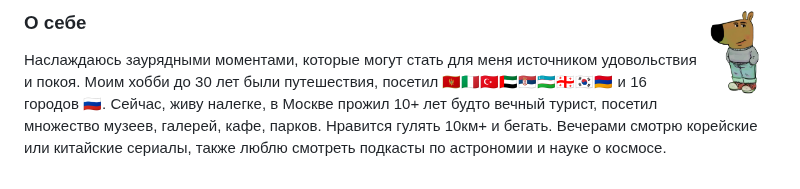
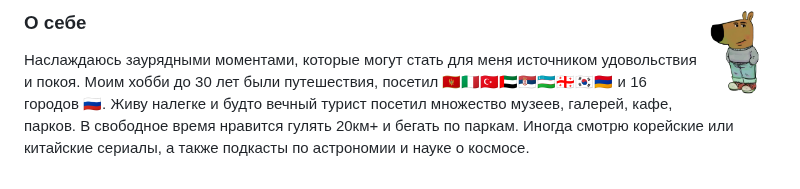
Before and after one commit to splincode/splincode, a Markdown page: README.md, the part around the change. Rendered like a GitHub page.

```diff
--- a/README.md
+++ b/README.md
@@ -134,5 +134,5 @@ Wordpress.</sup> <br>
 ### <img src="https://raw.githubusercontent.com/splincode/splincode/refs/heads/main/assets/guy.png" height="84px" align="right"> О себе
 
 Наслаждаюсь заурядными моментами, которые могут стать для меня источником удовольствия и покоя. Моим хобби до 30 лет были путешествия, посетил 🇲🇪🇮🇹🇹🇷🇦🇪🇷🇸🇺🇿🇬🇪🇰🇷🇦🇲 и 16 городов 🇷🇺.
-Сейчас, живу налегке, в Москве прожил 10+ лет будто вечный турист, посетил множество музеев, галерей, кафе, парков. Нравится гулять 10км+ и бегать.
-Вечерами смотрю корейские или китайские сериалы, также люблю смотреть подкасты по астрономии и науке о космосе.
+Живу налегке и будто вечный турист посетил множество музеев, галерей, кафе, парков. В свободное время нравится гулять 20км+ и бегать по паркам.
+Иногда смотрю корейские или китайские сериалы, а также подкасты по астрономии и науке о космосе.
```
